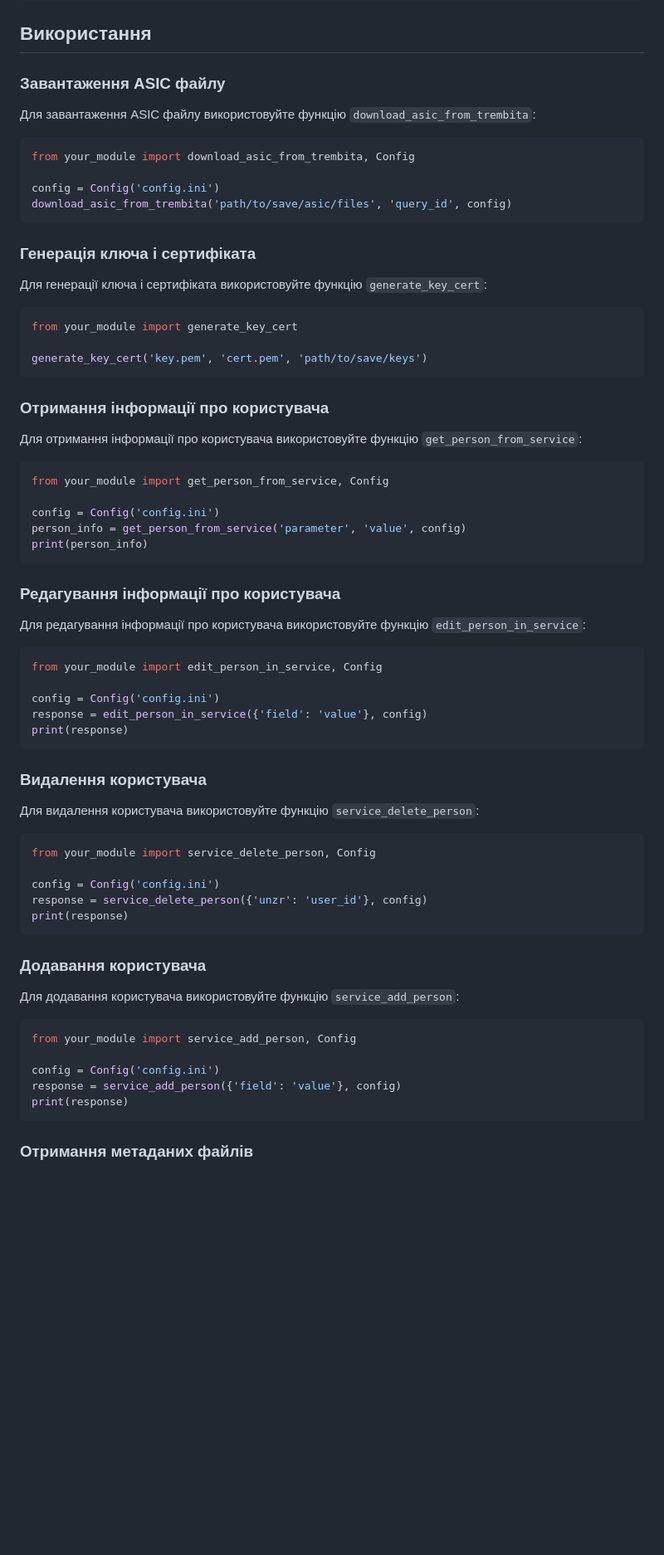
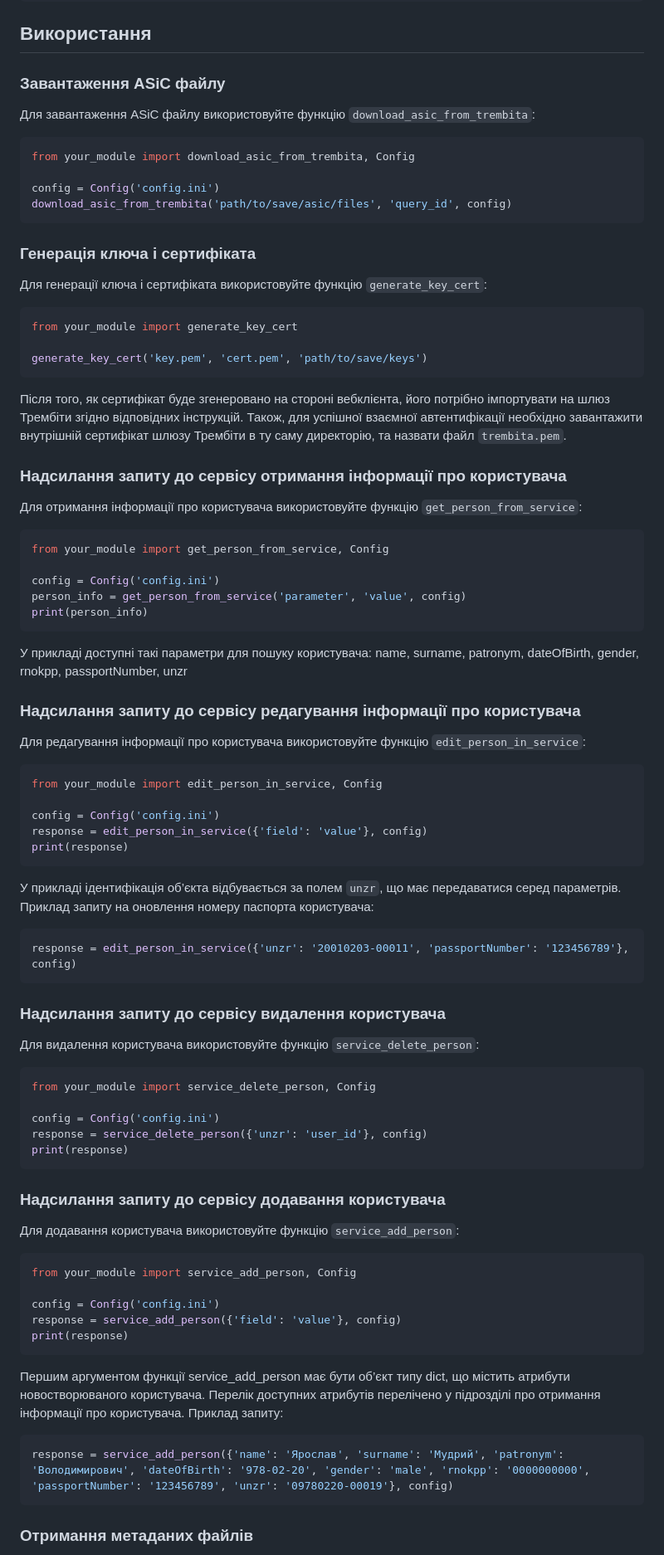
Before and after one commit to fortor48/X-Road_REST_client_example, a Markdown page: README.md, the part around the change printed below. Shown: that part at 83% size. GitHub-like rendering; blank space fills up the shorter version.

````diff
--- a/README.md
+++ b/README.md
@@ -158,9 +163,9 @@ level = DEBUG
 
 ## Використання
 
-### Завантаження ASIC файлу
+### Завантаження ASiC файлу
 
-Для завантаження ASIC файлу використовуйте функцію `download_asic_from_trembita`:
+Для завантаження ASiC файлу використовуйте функцію `download_asic_from_trembita`:
 
 ```python
 from your_module import download_asic_from_trembita, Config
@@ -179,7 +184,9 @@ from your_module import generate_key_cert
 generate_key_cert('key.pem', 'cert.pem', 'path/to/save/keys')
 ```
 
-### Отримання інформації про користувача
+Після того, як сертифікат буде згенеровано на стороні вебклієнта, його потрібно імпортувати на шлюз Трембіти згідно відповідних інструкцій. Також, для успішної взаємної автентифікації необхідно завантажити внутрішній сертифікат шлюзу Трембіти в ту саму директорію, та назвати файл `trembita.pem`.
+
+### Надсилання запиту до сервісу отримання інформації про користувача
 
 Для отримання інформації про користувача використовуйте функцію `get_person_from_service`:
 
@@ -191,7 +198,10 @@ person_info = get_person_from_service('parameter', 'value', config)
 print(person_info)
 ```
 
-### Редагування інформації про користувача
+У прикладі доступні такі параметри для пошуку користувача:
+name, surname, patronym, dateOfBirth, gender, rnokpp, passportNumber, unzr
+
+### Надсилання запиту до сервісу редагування інформації про користувача
 
 Для редагування інформації про користувача використовуйте функцію `edit_person_in_service`:
 
@@ -203,7 +213,12 @@ response = edit_person_in_service({'field': 'value'}, config)
 print(response)
 ```
 
-### Видалення користувача
+У прикладі ідентифікація об’єкта відбувається за полем `unzr`, що має передаватися серед параметрів. Приклад запиту на оновлення номеру паспорта користувача:
+```python
+response = edit_person_in_service({'unzr': '20010203-00011', 'passportNumber': '123456789'}, config)
+```
+
+### Надсилання запиту до сервісу видалення користувача
 
 Для видалення користувача використовуйте функцію `service_delete_person`:
 
@@ -215,7 +230,7 @@ response = service_delete_person({'unzr': 'user_id'}, config)
 print(response)
 ```
 
-### Додавання користувача
+### Надсилання запиту до сервісу додавання користувача
 
 Для додавання користувача використовуйте функцію `service_add_person`:
 
@@ -227,5 +242,11 @@ response = service_add_person({'field': 'value'}, config)
 print(response)
 ```
 
+Першим аргументом функції service_add_person має бути об’єкт типу dict, що містить атрибути новостворюваного користувача. Перелік доступних атрибутів перелічено у підрозділі про отримання інформації про користувача. Приклад запиту:
+
+```python
+response = service_add_person({'name': 'Ярослав', 'surname': 'Мудрий', 'patronym': 'Володимирович', 'dateOfBirth': '978-02-20', 'gender': 'male', 'rnokpp': '0000000000', 'passportNumber': '123456789', 'unzr': '09780220-00019'}, config)
+```
+
 ### Отримання метаданих файлів
 
````
Also changed, not shown: other parts of README.md (+30 -25 lines).
